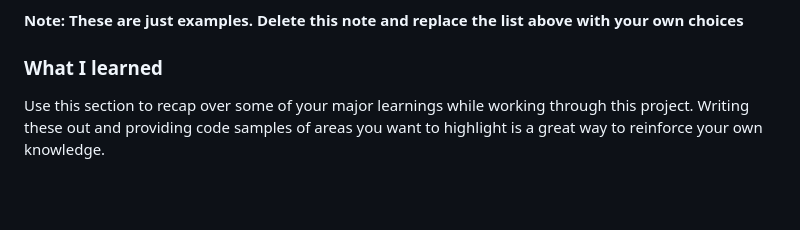
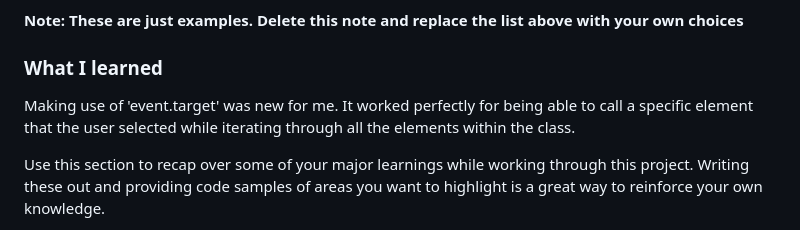
Before and after one commit to CJCameron13/tip-calculator-app-main, a Markdown page: README.md, the part around the change. Rendered like a GitHub page; blank space fills up the shorter version.

```diff
--- a/README.md
+++ b/README.md
@@ -62,6 +62,8 @@ Then crop/optimize/edit your image however you like, add it to your project, and
 
 ### What I learned
 
+Making use of 'event.target' was new for me. It worked perfectly for being able to call a specific element that the user selected while iterating through all the elements within the class.
+
 Use this section to recap over some of your major learnings while working through this project. Writing these out and providing code samples of areas you want to highlight is a great way to reinforce your own knowledge.
 
 To see how you can add code snippets, see below:
```
